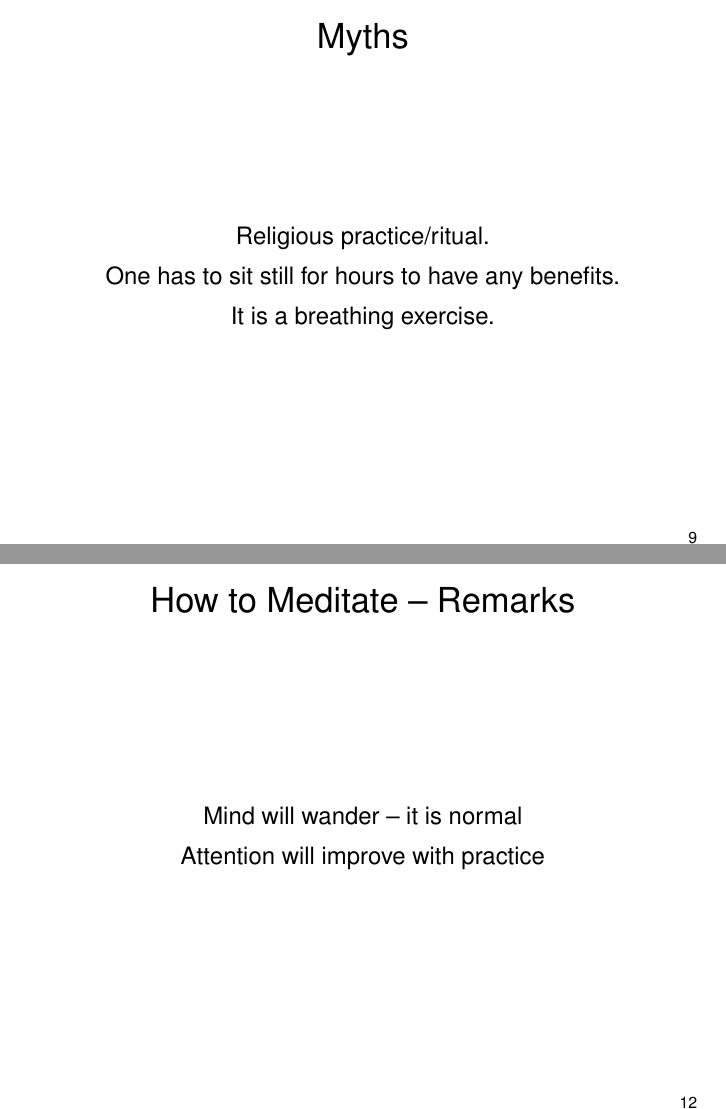
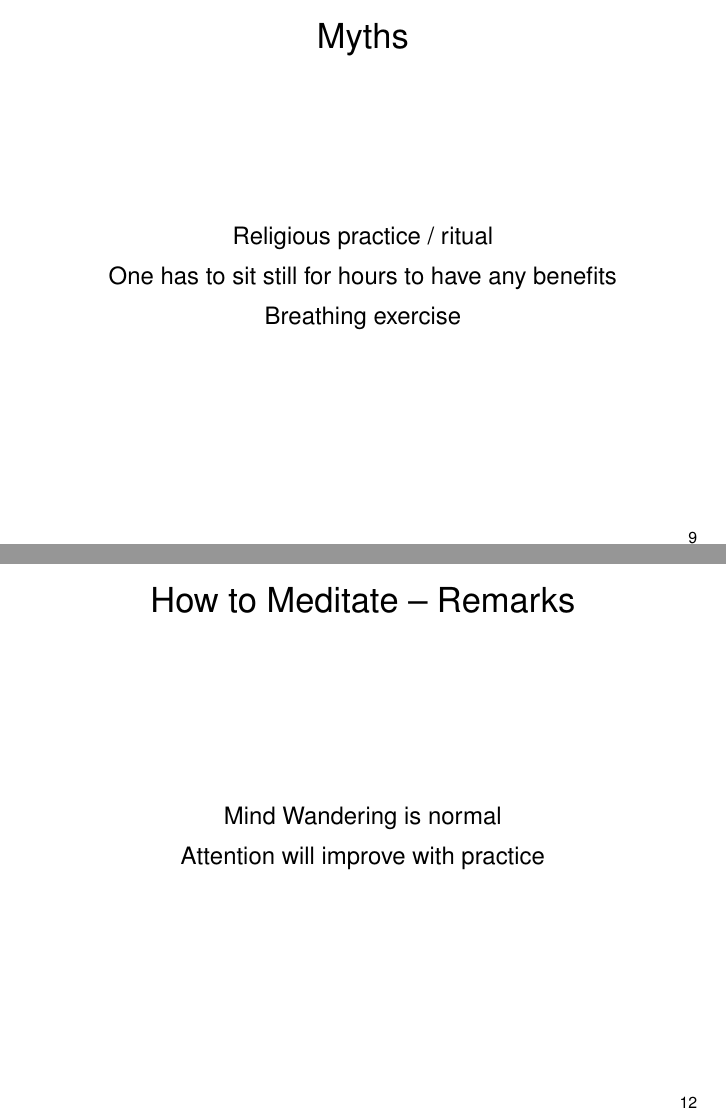
Before and after one commit to ketancmaheshwari/meditation_tutorial, LaTeX slides (slides/pres.tex): pages 9 and 12 of 15, joined at a grey line. The pictures show the PDF file slides/pres.pdf that the author committed with the source.

Commit message:
polishing presentation

```diff
--- a/slides/pres.tex
+++ b/slides/pres.tex
@@ -140,11 +146,11 @@ ability to multi-task
 \frametitle{Myths}
 \begin{block}{}
 \centering
-Religious practice/ritual.
+Religious practice / ritual
 
-One has to sit still for hours to have any benefits.
+One has to sit still for hours to have any benefits
 
-It is a breathing exercise.
+Breathing exercise
 \end{block}
 }
 
@@ -165,4 +171,3 @@ Practice
 \centering
 Sit comfortably with a straight back, eyes closed
 
-Observe with attention the breathing sensation at nostrils
@@ -174,11 +178,11 @@ Notice when it does
-Gently bring attention back to breathing
+Gently bring attention back to breathing sensation
 }
 
 \frame{
 \frametitle{How to Meditate -- Remarks}
 \begin{block}{}
   \centering
-Mind will wander -- it is normal
+Mind Wandering is normal
 
 Attention will improve with practice
 \end{block}
```
Also changed, not shown: slides/pres.pdf, slides/pres.tex (18 more changed lines).
